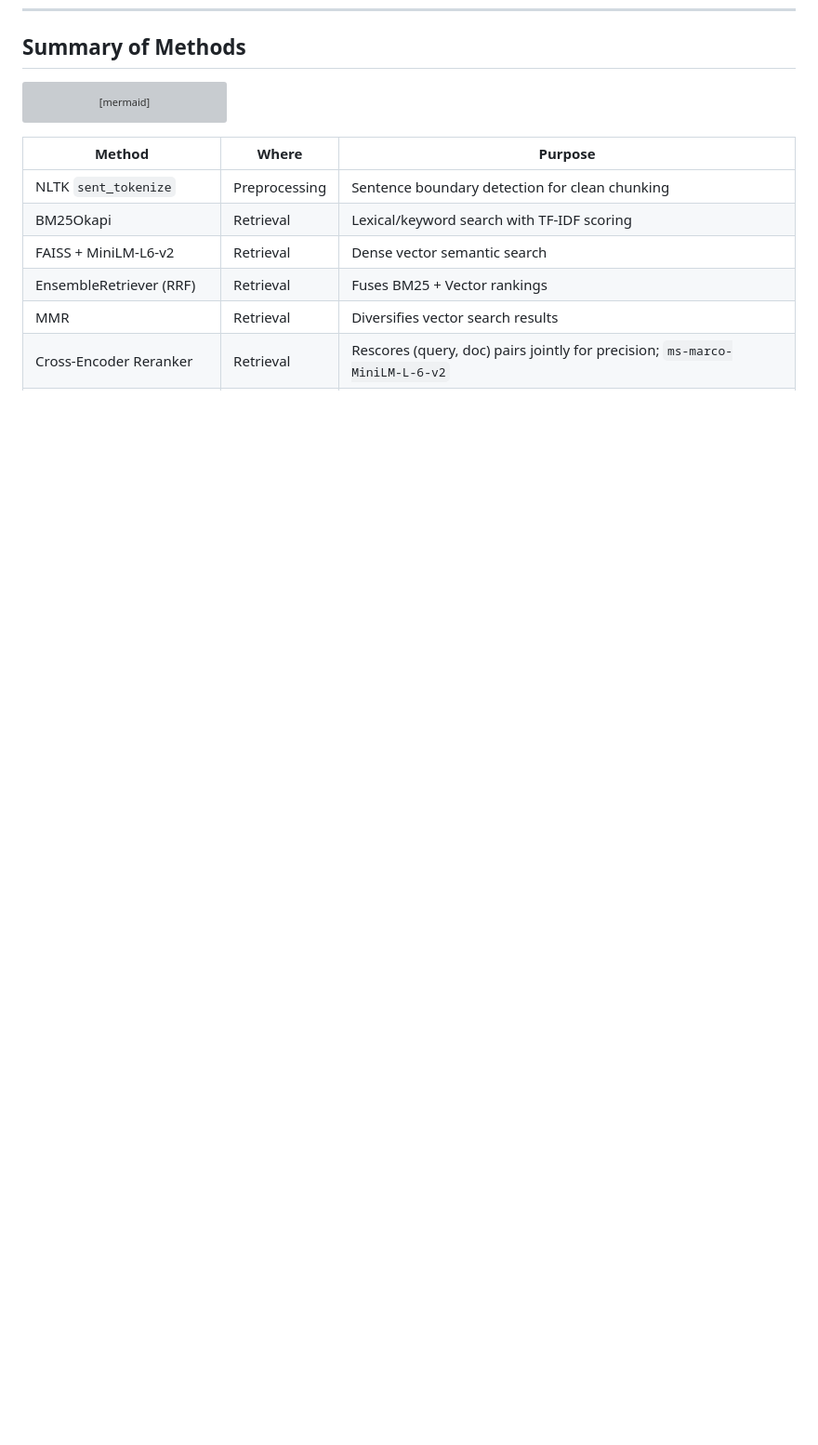
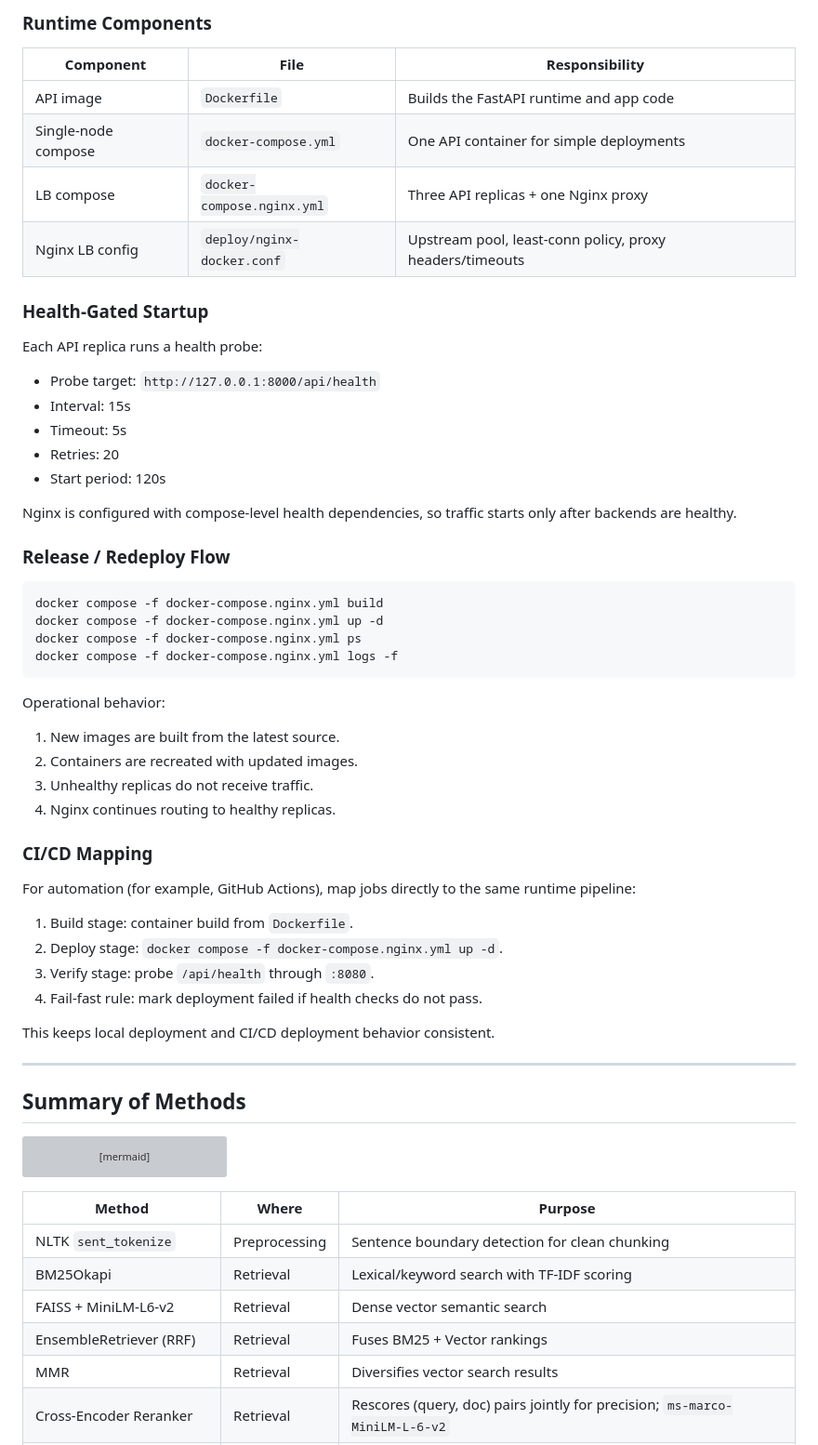
Before and after one commit to arxhr007/sahrdaya_ragx, a Markdown page: WORKING.md, the part around one of its changes. Shown at 93% size. GitHub-like rendering; blank space fills up the shorter version; grey boxes are pictures that could not be loaded.

````diff
--- a/WORKING.md
+++ b/WORKING.md
@@ -951,3 +967,53 @@ The sparkline is particularly useful for spotting latency spikes across a sessio
+### Runtime Components
+
+| Component | File | Responsibility |
+|---|---|---|
+| API image | `Dockerfile` | Builds the FastAPI runtime and app code |
+| Single-node compose | `docker-compose.yml` | One API container for simple deployments |
+| LB compose | `docker-compose.nginx.yml` | Three API replicas + one Nginx proxy |
+| Nginx LB config | `deploy/nginx-docker.conf` | Upstream pool, least-conn policy, proxy headers/timeouts |
+
+### Health-Gated Startup
+
+Each API replica runs a health probe:
+
+- Probe target: `http://127.0.0.1:8000/api/health`
+- Interval: 15s
+- Timeout: 5s
+- Retries: 20
+- Start period: 120s
+
+Nginx is configured with compose-level health dependencies, so traffic starts only after backends are healthy.
+
+### Release / Redeploy Flow
+
+```bash
+docker compose -f docker-compose.nginx.yml build
+docker compose -f docker-compose.nginx.yml up -d
+docker compose -f docker-compose.nginx.yml ps
+docker compose -f docker-compose.nginx.yml logs -f
+```
+
+Operational behavior:
+
+1. New images are built from the latest source.
+2. Containers are recreated with updated images.
+3. Unhealthy replicas do not receive traffic.
+4. Nginx continues routing to healthy replicas.
+
+### CI/CD Mapping
+
+For automation (for example, GitHub Actions), map jobs directly to the same runtime pipeline:
+
+1. Build stage: container build from `Dockerfile`.
+2. Deploy stage: `docker compose -f docker-compose.nginx.yml up -d`.
+3. Verify stage: probe `/api/health` through `:8080`.
+4. Fail-fast rule: mark deployment failed if health checks do not pass.
+
+This keeps local deployment and CI/CD deployment behavior consistent.
+
+---
+
 ## Summary of Methods
 
 ```mermaid
````
Also changed, not shown: other parts of WORKING.md (+16 -0 lines), README.md (+60 -0 lines).
